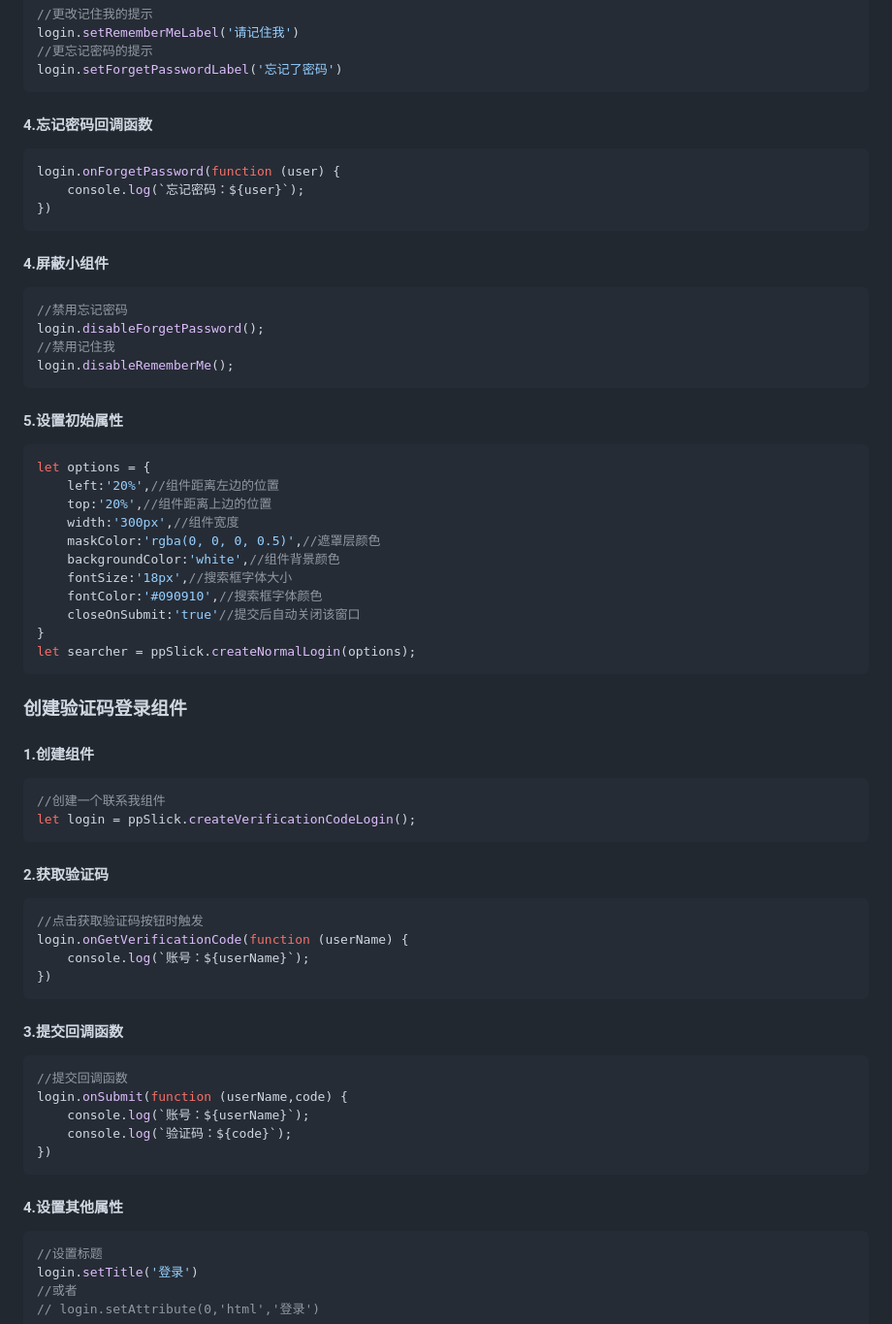
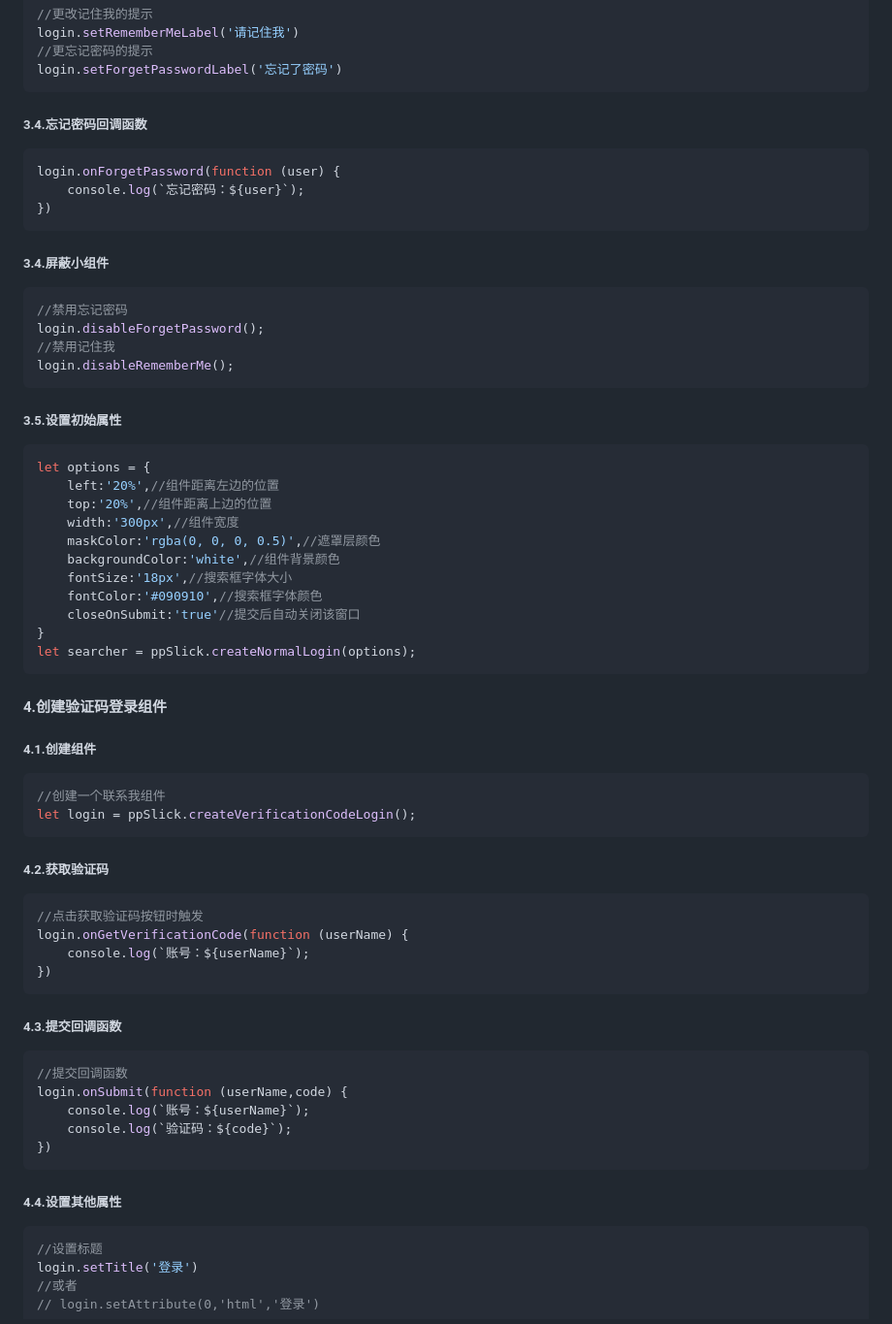
Before and after one commit to huoyo/ppslick, a Markdown page: README.md, the part around one of its changes. Shown at 97% size. GitHub-like rendering.

````diff
--- a/README.md
+++ b/README.md
@@ -216,7 +217,7 @@ login.setRememberMeLabel('请记住我')
 login.setForgetPasswordLabel('忘记了密码')
 ```
 
-#### 4.忘记密码回调函数
+##### 3.4.忘记密码回调函数
 
 ```javascript
 login.onForgetPassword(function (user) {
@@ -224,7 +225,7 @@ login.onForgetPassword(function (user) {
 })
 ```
 
-#### 4.屏蔽小组件
+##### 3.4.屏蔽小组件
 
 ```javascript
 //禁用忘记密码
@@ -233,7 +234,7 @@ login.disableForgetPassword();
 login.disableRememberMe();
 ```
 
-#### 5.设置初始属性
+##### 3.5.设置初始属性
 
 ```javascript
 let options = {
@@ -249,16 +250,16 @@ let options = {
 let searcher = ppSlick.createNormalLogin(options);
 ```
 
-### 创建验证码登录组件
+#### 4.创建验证码登录组件
 
-#### 1.创建组件
+##### 4.1.创建组件
 
 ```javascript
 //创建一个联系我组件
 let login = ppSlick.createVerificationCodeLogin();
 ```
 
-#### 2.获取验证码
+##### 4.2.获取验证码
 
 ```javascript
 //点击获取验证码按钮时触发
@@ -267,7 +268,7 @@ login.onGetVerificationCode(function (userName) {
 })
 ```
 
-#### 3.提交回调函数
+##### 4.3.提交回调函数
 
 ```javascript
 //提交回调函数
@@ -277,7 +278,7 @@ login.onSubmit(function (userName,code) {
 })
 ```
 
-#### 4.设置其他属性
+##### 4.4.设置其他属性
 
 ```javascript
 //设置标题
````
Also changed, not shown: other parts of README.md (+24 -54 lines).
